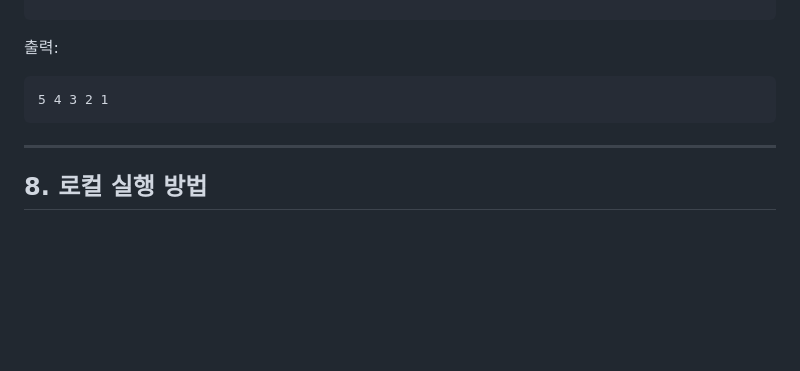
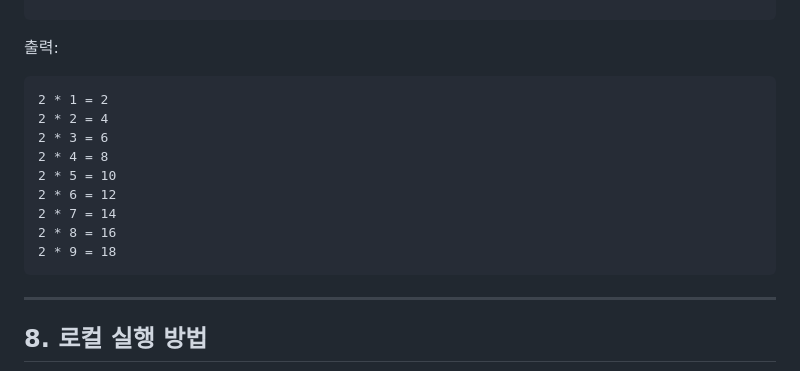
Before and after one commit to Wakaba-Tiera/menton, a Markdown page: README.md, the part around the change. GitHub-like rendering; blank space fills up the shorter version.

````diff
--- a/README.md
+++ b/README.md
@@ -601,7 +601,15 @@ https://wakaba-tiera.github.io/menton/web/
 
 출력:
 ```
-5 4 3 2 1
+2 * 1 = 2
+2 * 2 = 4
+2 * 3 = 6
+2 * 4 = 8
+2 * 5 = 10
+2 * 6 = 12
+2 * 7 = 14
+2 * 8 = 16
+2 * 9 = 18
 ```
 ---
 
````
